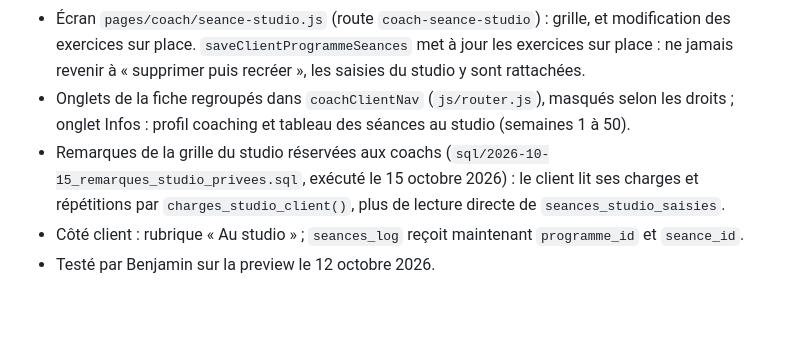
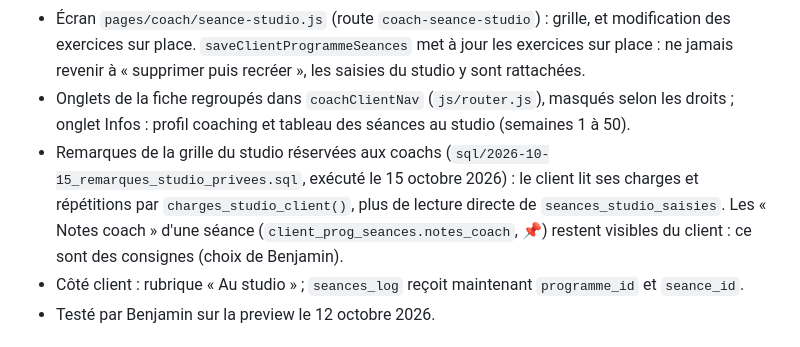
Before and after one commit to ONE2ONECOACHING/apex-app, a Markdown page: CLAUDE.md, the part around the change. GitHub-like rendering; blank space fills up the shorter version.

Commit message:
docs(claude): les notes de séance restent visibles du client
Co-Authored-By: Claude Opus 5.5 <noreply@anthropic.com>

```diff
--- a/CLAUDE.md
+++ b/CLAUDE.md
@@ -65,7 +65,7 @@ Rien ne doit changer pour les clients pendant cette étape.
 - Éditeur de programmes (14 octobre 2026) : glisser-déposer des exercices (poignée ⠿, aussi vers une autre séance) et des séances. Un exercice déplacé sort de son superset. `saveClientProgrammeSeances` garde l'identifiant d'un exercice qui change de séance (lecture des exercices de tout le programme, suppressions à la fin).
 - Écran `pages/coach/seance-studio.js` (route `coach-seance-studio`) : grille, et modification des exercices sur place. `saveClientProgrammeSeances` met à jour les exercices sur place : ne jamais revenir à « supprimer puis recréer », les saisies du studio y sont rattachées.
 - Onglets de la fiche regroupés dans `coachClientNav` (`js/router.js`), masqués selon les droits ; onglet Infos : profil coaching et tableau des séances au studio (semaines 1 à 50).
-- Remarques de la grille du studio réservées aux coachs (`sql/2026-10-15_remarques_studio_privees.sql`, exécuté le 15 octobre 2026) : le client lit ses charges et répétitions par `charges_studio_client()`, plus de lecture directe de `seances_studio_saisies`.
+- Remarques de la grille du studio réservées aux coachs (`sql/2026-10-15_remarques_studio_privees.sql`, exécuté le 15 octobre 2026) : le client lit ses charges et répétitions par `charges_studio_client()`, plus de lecture directe de `seances_studio_saisies`. Les « Notes coach » d'une séance (`client_prog_seances.notes_coach`, 📌) restent visibles du client : ce sont des consignes (choix de Benjamin).
 - Côté client : rubrique « Au studio » ; `seances_log` reçoit maintenant `programme_id` et `seance_id`.
 - Testé par Benjamin sur la preview le 12 octobre 2026.
 
```
